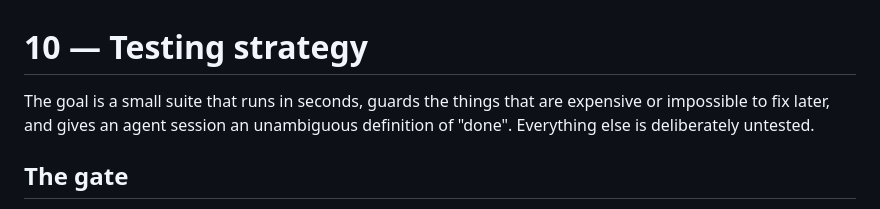
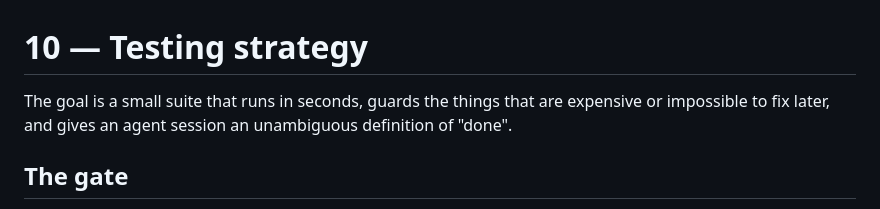
Before and after one commit to thinkering-app/thinkering-app, a Markdown page: docs/10-testing.md, the part around the change. Rendered like a GitHub page.

Commit message:
docs: soften the copy rule and the testing doc's opening
Co-Authored-By: Claude Opus 5 (1M context) <noreply@anthropic.com>

```diff
--- a/docs/10-testing.md
+++ b/docs/10-testing.md
@@ -1,6 +1,6 @@
 # 10 — Testing strategy
 
-The goal is a small suite that runs in seconds, guards the things that are expensive or impossible to fix later, and gives an agent session an unambiguous definition of "done". Everything else is deliberately untested.
+The goal is a small suite that runs in seconds, guards the things that are expensive or impossible to fix later, and gives an agent session an unambiguous definition of "done".
 
 ## The gate
 
```
Also changed, not shown: AGENTS.md (+1 -1 lines).
